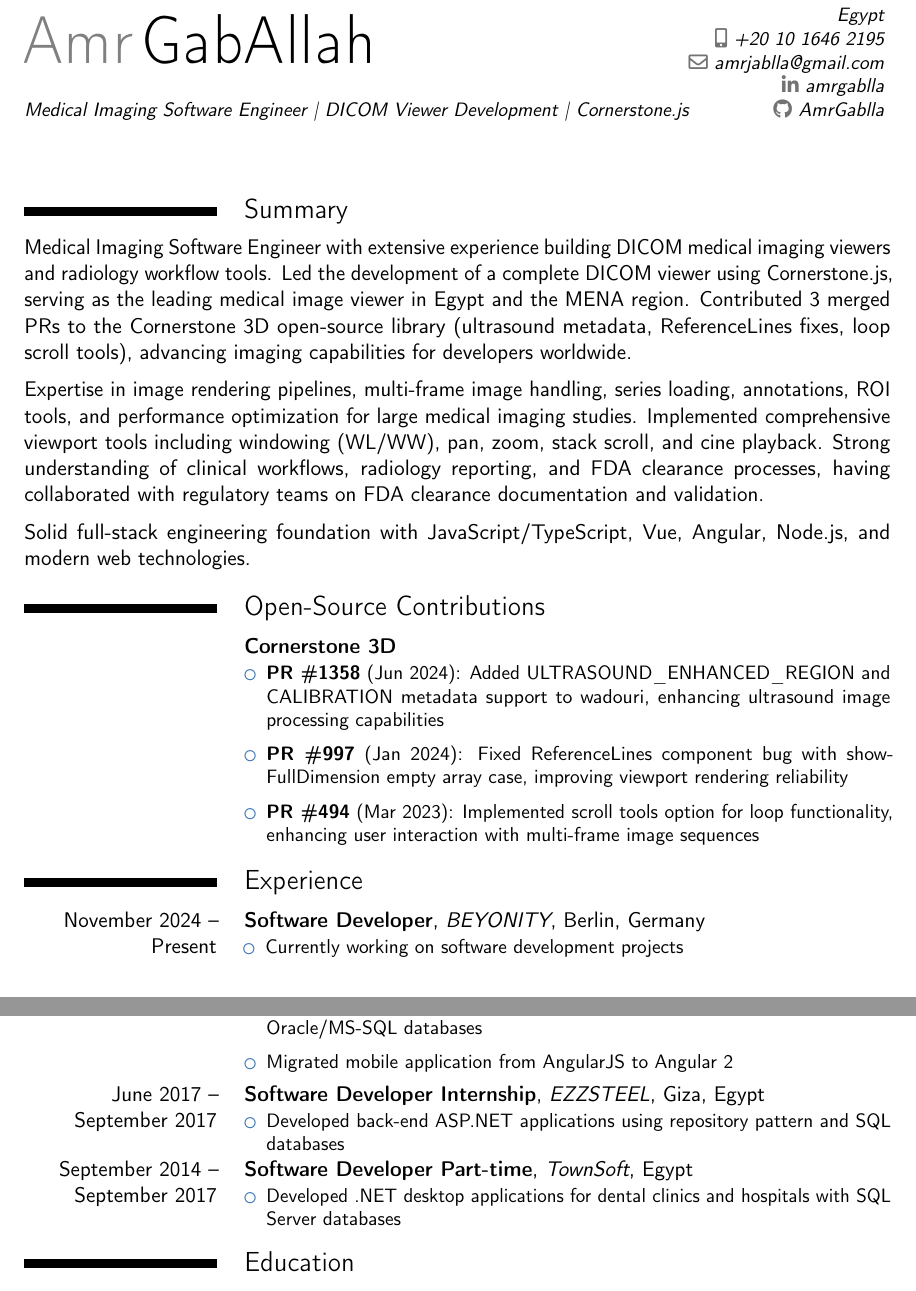
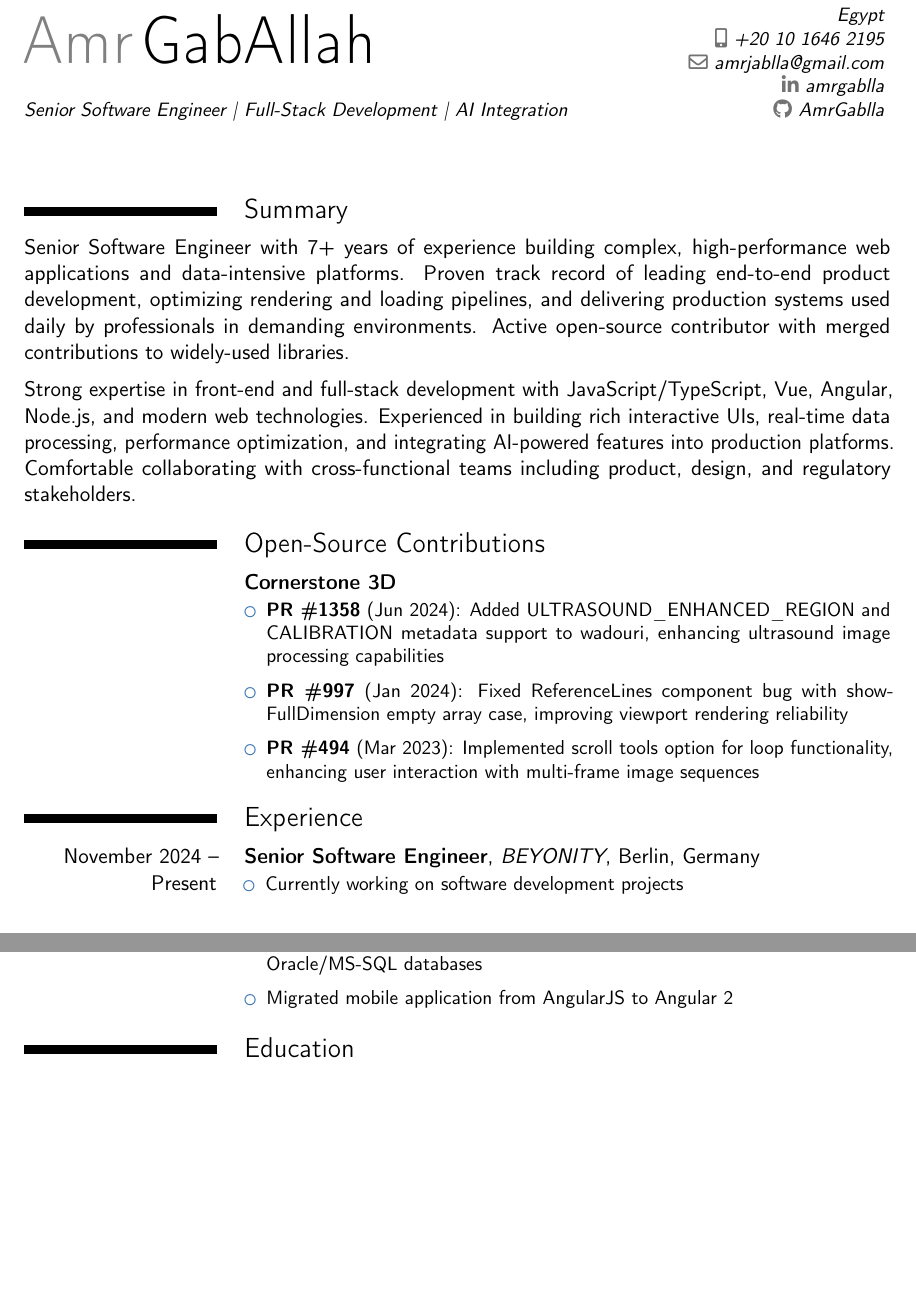
Before and after one commit to AmrGablla/my-resume-latex, a LaTeX CV (resume.tex, which reads content/experience.tex, content/personal_info.tex, content/summary.tex): two parts of pages 1 and 2 of 3, joined at a grey line, cut so that both start at the same text, the shorter picture padded with empty space. Compiled offline with pdfLaTeX.

Commit message:
Update experience and personal information sections to reflect new role as Senior Software Engineer and enhance summary with a focus on full-stack development and AI integration. Remove outdated internship and part-time positions for a more streamlined presentation of professional background.

```diff
--- a/content/experience.tex
+++ b/content/experience.tex
@@ -3,7 +3,7 @@
 
 \section{Experience}
 
-\cventry{November 2024 -- Present}{Software Developer}{BEYONITY}{Berlin, Germany}{}{
+\cventry{November 2024 -- Present}{Senior Software Engineer}{BEYONITY}{Berlin, Germany}{}{
   \begin{itemize}
     \item Currently working on software development projects
   \end{itemize}
@@ -41,15 +41,3 @@
     \item Migrated mobile application from AngularJS to Angular 2
   \end{itemize}
 }
-
-\cventry{June 2017 -- September 2017}{Software Developer Internship}{EZZSTEEL}{Giza, Egypt}{}{
-  \begin{itemize}[leftmargin=*,itemsep=0.1cm]
-    \item Developed back-end ASP.NET applications using repository pattern and SQL databases
-  \end{itemize}
-}
-
-\cventry{September 2014 -- September 2017}{Software Developer Part-time}{TownSoft}{Egypt}{}{
-  \begin{itemize}[leftmargin=*,itemsep=0.1cm]
-    \item Developed .NET desktop applications for dental clinics and hospitals with SQL Server databases
-  \end{itemize}
-}
--- a/content/personal_info.tex
+++ b/content/personal_info.tex
@@ -2,7 +2,7 @@
 % Edit this file to update your personal details
 
 \name{Amr}{GabAllah}
-\title{\small Medical Imaging Software Engineer | DICOM Viewer Development | Cornerstone.js}
+\title{\small Senior Software Engineer | Full-Stack Development | AI Integration}
 \address{}{Alexandria}{Egypt}
 \phone[mobile]{+20~10~1646~2195}
 \email{amrjablla@gmail.com}
--- a/content/summary.tex
+++ b/content/summary.tex
@@ -2,12 +2,8 @@
 % Professional summary and overview
 
 \section{Summary}
-Medical Imaging Software Engineer with extensive experience building DICOM medical imaging viewers and radiology workflow tools. Led the development of a complete DICOM viewer using Cornerstone.js, serving as the leading medical image viewer in Egypt and the MENA region. Contributed 3 merged PRs to the Cornerstone 3D open-source library (ultrasound metadata, ReferenceLines fixes, loop scroll tools), advancing imaging capabilities for developers worldwide.
+Senior Software Engineer with 7+ years of experience building complex, high-performance web applications and data-intensive platforms. Proven track record of leading end-to-end product development, optimizing rendering and loading pipelines, and delivering production systems used daily by professionals in demanding environments. Active open-source contributor with merged contributions to widely-used libraries.
 
 \vspace{0.2cm}
 
-Expertise in image rendering pipelines, multi-frame image handling, series loading, annotations, ROI tools, and performance optimization for large medical imaging studies. Implemented comprehensive viewport tools including windowing (WL/WW), pan, zoom, stack scroll, and cine playback. Strong understanding of clinical workflows, radiology reporting, and FDA clearance processes, having collaborated with regulatory teams on FDA clearance documentation and validation.
-
-\vspace{0.2cm}
-
-Solid full-stack engineering foundation with JavaScript/TypeScript, Vue, Angular, Node.js, and modern web technologies.
+Strong expertise in front-end and full-stack development with JavaScript/TypeScript, Vue, Angular, Node.js, and modern web technologies. Experienced in building rich interactive UIs, real-time data processing, performance optimization, and integrating AI-powered features into production platforms. Comfortable collaborating with cross-functional teams including product, design, and regulatory stakeholders.
```
Also changed, not shown: content/summary_medical_imaging.tex (added, +13 -0 lines).
